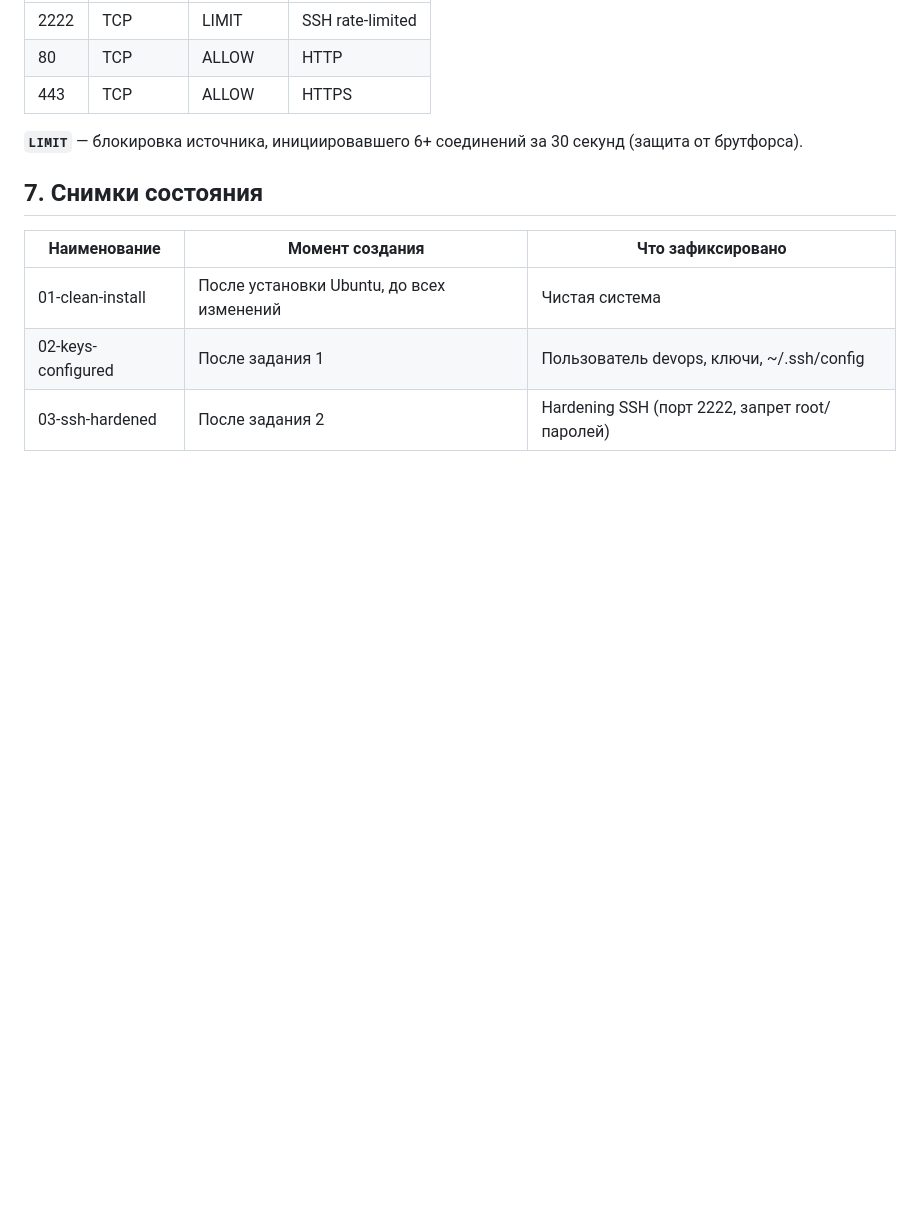
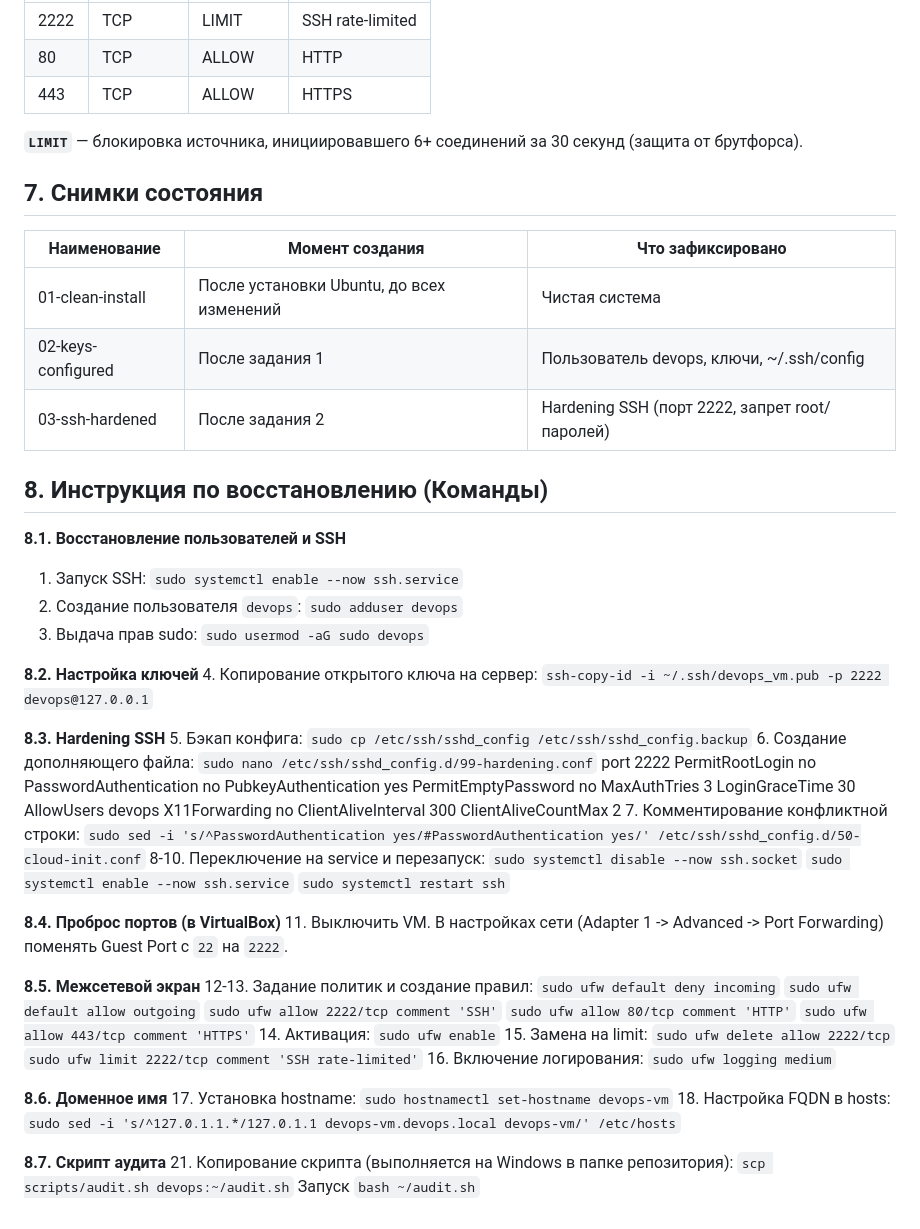
Before and after one commit to ut0ku/devops-course-2026, a Markdown page: docs/server-setup.md, the part around the change. Rendered like a GitHub page; blank space fills up the shorter version.

Commit message:
feat: fix

```diff
--- a/docs/server-setup.md
+++ b/docs/server-setup.md
@@ -85,3 +85,69 @@
 | 01-clean-install | После установки Ubuntu, до всех изменений | Чистая система |
 | 02-keys-configured | После задания 1 | Пользователь devops, ключи, ~/.ssh/config |
 | 03-ssh-hardened | После задания 2 | Hardening SSH (порт 2222, запрет root/паролей) |
+
+## 8. Инструкция по восстановлению (Команды)
+
+**8.1. Восстановление пользователей и SSH**
+1. Запуск SSH:
+   `sudo systemctl enable --now ssh.service`
+2. Создание пользователя `devops`:
+   `sudo adduser devops`
+3. Выдача прав sudo:
+   `sudo usermod -aG sudo devops`
+
+**8.2. Настройка ключей**
+4. Копирование открытого ключа на сервер:
+   `ssh-copy-id -i ~/.ssh/devops_vm.pub -p 2222 devops@127.0.0.1`
+
+**8.3. Hardening SSH**
+5. Бэкап конфига:
+   `sudo cp /etc/ssh/sshd_config /etc/ssh/sshd_config.backup`
+6. Создание дополняющего файла:
+   `sudo nano /etc/ssh/sshd_config.d/99-hardening.conf`
+   port 2222
+   PermitRootLogin no
+   PasswordAuthentication no
+   PubkeyAuthentication yes
+   PermitEmptyPassword no
+   MaxAuthTries 3
+   LoginGraceTime 30
+   AllowUsers devops
+   X11Forwarding no
+   ClientAliveInterval 300
+   ClientAliveCountMax 2
+7. Комментирование конфликтной строки:
+   `sudo sed -i 's/^PasswordAuthentication yes/#PasswordAuthentication yes/' /etc/ssh/sshd_config.d/50-cloud-init.conf`
+8-10. Переключение на service и перезапуск:
+   `sudo systemctl disable --now ssh.socket`
+   `sudo systemctl enable --now ssh.service`
+   `sudo systemctl restart ssh`
+
+**8.4. Проброс портов (в VirtualBox)**
+11. Выключить VM. В настройках сети (Adapter 1 -> Advanced -> Port Forwarding) поменять Guest Port с `22` на `2222`.
+
+**8.5. Межсетевой экран**
+12-13. Задание политик и создание правил:
+   `sudo ufw default deny incoming`
+   `sudo ufw default allow outgoing`
+   `sudo ufw allow 2222/tcp comment 'SSH'`
+   `sudo ufw allow 80/tcp comment 'HTTP'`
+   `sudo ufw allow 443/tcp comment 'HTTPS'`
+14. Активация:
+   `sudo ufw enable`
+15. Замена на limit:
+   `sudo ufw delete allow 2222/tcp`
+   `sudo ufw limit 2222/tcp comment 'SSH rate-limited'`
+16. Включение логирования:
+   `sudo ufw logging medium`
+
+**8.6. Доменное имя**
+17. Установка hostname:
+   `sudo hostnamectl set-hostname devops-vm`
+18. Настройка FQDN в hosts:
+   `sudo sed -i 's/^127.0.1.1.*/127.0.1.1 devops-vm.devops.local devops-vm/' /etc/hosts`
+
+**8.7. Скрипт аудита**
+21. Копирование скрипта (выполняется на Windows в папке репозитория):
+   `scp scripts/audit.sh devops:~/audit.sh`
+   Запуск `bash ~/audit.sh`
```
